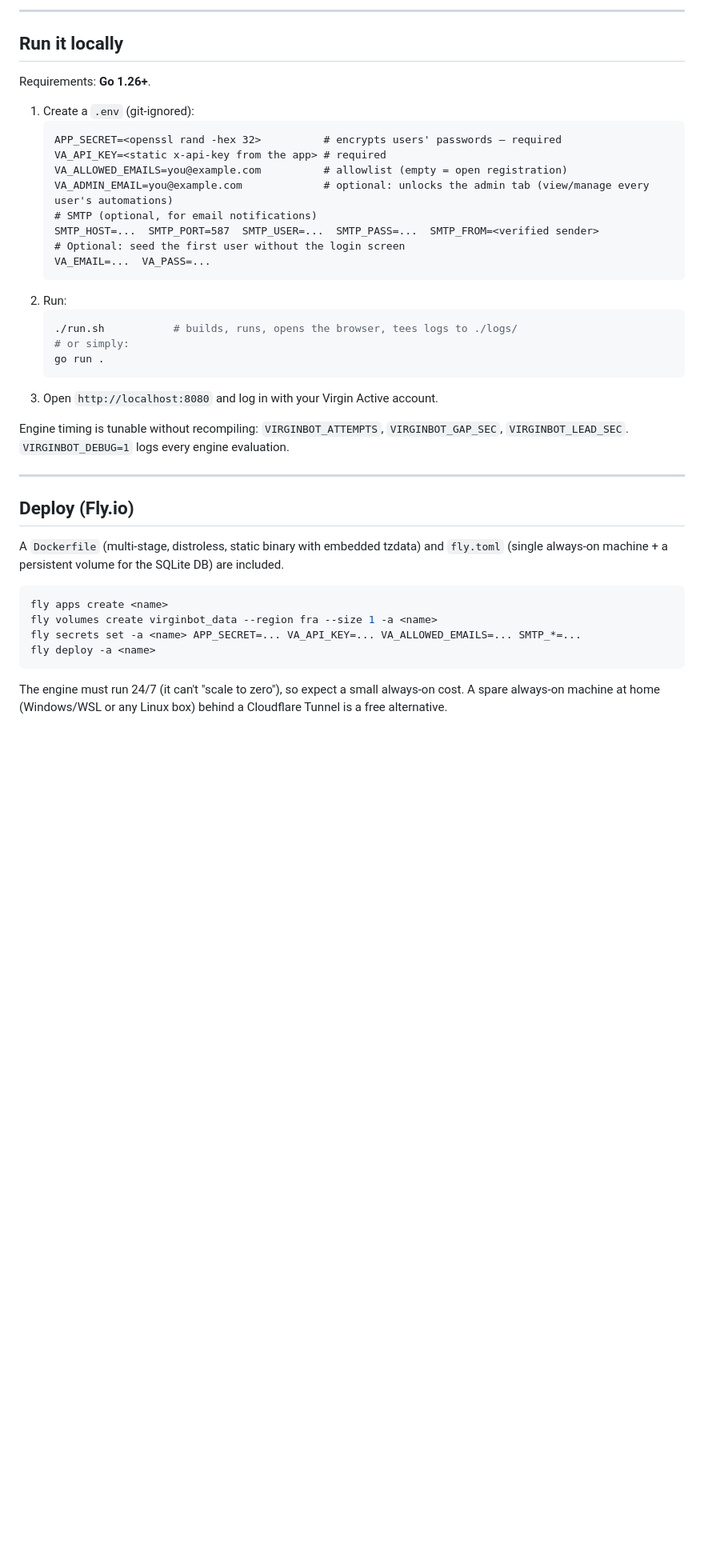
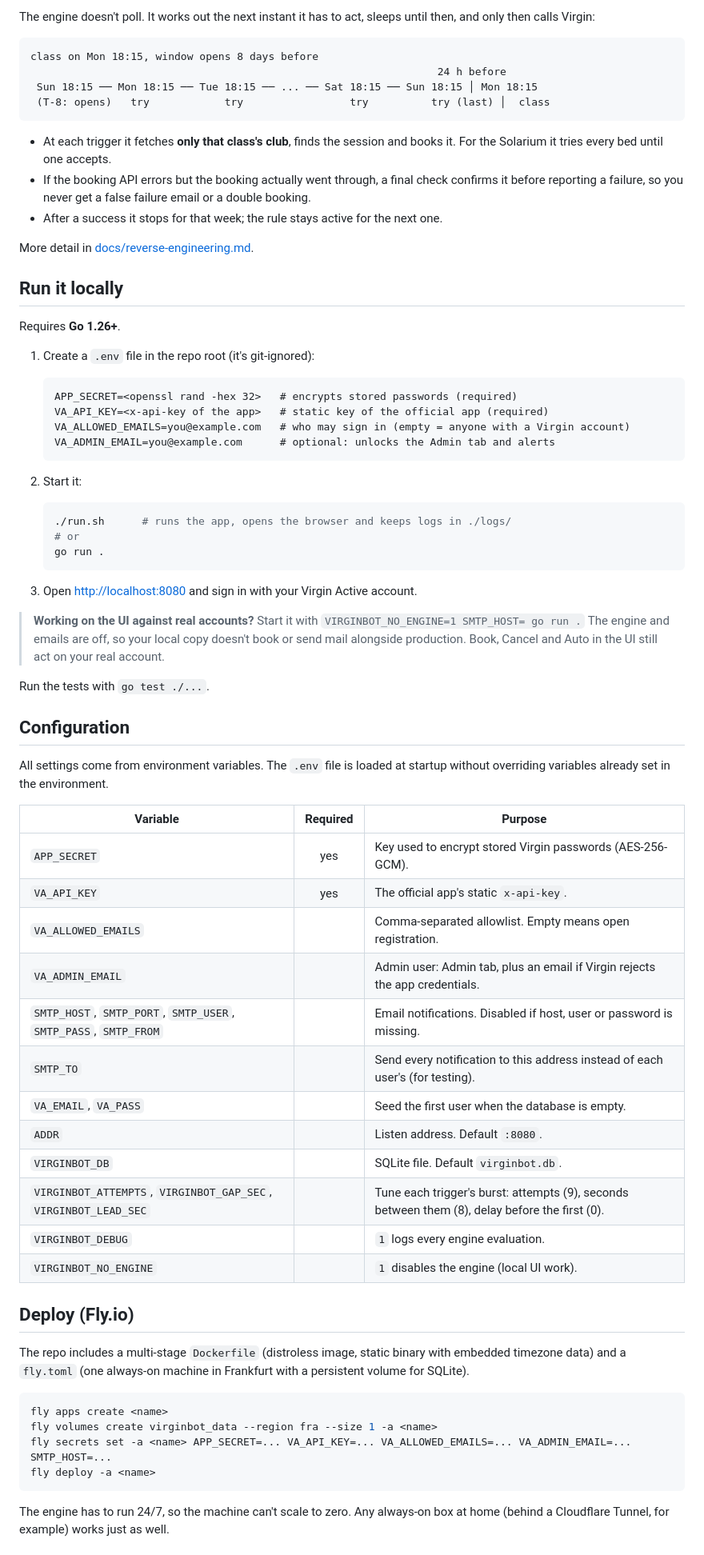
Before and after one commit to MarioPaez/VirginBot, a Markdown page: README.md, the part around one of its changes. Shown at 80% size. Drawn GitHub-style; blank space fills up the shorter version.

````diff
--- a/README.md
+++ b/README.md
@@ -57,43 +53,76 @@ Two goals. The first is to build a real, working application that delivers genui
 
----
+The engine doesn't poll. It works out the next instant it has to act, sleeps until then, and only then calls Virgin:
+
+```
+class on Mon 18:15, window opens 8 days before
+                                                                 24 h before
+ Sun 18:15 ── Mon 18:15 ── Tue 18:15 ── ... ── Sat 18:15 ── Sun 18:15 │ Mon 18:15
+ (T-8: opens)   try            try                 try          try (last) │  class
+```
+
+- At each trigger it fetches **only that class's club**, finds the session and books it. For the Solarium it tries every bed until one accepts.
+- If the booking API errors but the booking actually went through, a final check confirms it before reporting a failure, so you never get a false failure email or a double booking.
+- After a success it stops for that week; the rule stays active for the next one.
+
+More detail in [docs/reverse-engineering.md](docs/reverse-engineering.md#architecture).
 
 ## Run it locally
 
-Requirements: **Go 1.26+**.
+Requires **Go 1.26+**.
 
-1. Create a `.env` (git-ignored):
+1. Create a `.env` file in the repo root (it's git-ignored):
+
    ```dotenv
-   APP_SECRET=<openssl rand -hex 32>          # encrypts users' passwords — required
-   VA_API_KEY=<static x-api-key from the app> # required
-   VA_ALLOWED_EMAILS=you@example.com          # allowlist (empty = open registration)
-   VA_ADMIN_EMAIL=you@example.com             # optional: unlocks the admin tab (view/manage every user's automations)
-   # SMTP (optional, for email notifications)
-   SMTP_HOST=...  SMTP_PORT=587  SMTP_USER=...  SMTP_PASS=...  SMTP_FROM=<verified sender>
-   # Optional: seed the first user without the login screen
-   VA_EMAIL=...  VA_PASS=...
+   APP_SECRET=<openssl rand -hex 32>   # encrypts stored passwords (required)
+   VA_API_KEY=<x-api-key of the app>   # static key of the official app (required)
+   VA_ALLOWED_EMAILS=you@example.com   # who may sign in (empty = anyone with a Virgin account)
+   VA_ADMIN_EMAIL=you@example.com      # optional: unlocks the Admin tab and alerts
    ```
-2. Run:
+
+2. Start it:
+
    ```bash
-   ./run.sh           # builds, runs, opens the browser, tees logs to ./logs/
-   # or simply:
+   ./run.sh      # runs the app, opens the browser and keeps logs in ./logs/
+   # or
    go run .
    ```
-3. Open `http://localhost:8080` and log in with your Virgin Active account.
 
-Engine timing is tunable without recompiling: `VIRGINBOT_ATTEMPTS`, `VIRGINBOT_GAP_SEC`, `VIRGINBOT_LEAD_SEC`. `VIRGINBOT_DEBUG=1` logs every engine evaluation.
+3. Open <http://localhost:8080> and sign in with your Virgin Active account.
 
----
+> **Working on the UI against real accounts?** Start it with `VIRGINBOT_NO_ENGINE=1 SMTP_HOST= go run .`
+> The engine and emails are off, so your local copy doesn't book or send mail alongside production. Book, Cancel and Auto in the UI still act on your real account.
+
+Run the tests with `go test ./...`.
+
+## Configuration
+
+All settings come from environment variables. The `.env` file is loaded at startup without overriding variables already set in the environment.
+
+| Variable | Required | Purpose |
+|---|:---:|---|
+| `APP_SECRET` | yes | Key used to encrypt stored Virgin passwords (AES-256-GCM). |
+| `VA_API_KEY` | yes | The official app's static `x-api-key`. |
+| `VA_ALLOWED_EMAILS` | | Comma-separated allowlist. Empty means open registration. |
+| `VA_ADMIN_EMAIL` | | Admin user: Admin tab, plus an email if Virgin rejects the app credentials. |
+| `SMTP_HOST`, `SMTP_PORT`, `SMTP_USER`, `SMTP_PASS`, `SMTP_FROM` | | Email notifications. Disabled if host, user or password is missing. |
+| `SMTP_TO` | | Send every notification to this address instead of each user's (for testing). |
+| `VA_EMAIL`, `VA_PASS` | | Seed the first user when the database is empty. |
+| `ADDR` | | Listen address. Default `:8080`. |
+| `VIRGINBOT_DB` | | SQLite file. Default `virginbot.db`. |
+| `VIRGINBOT_ATTEMPTS`, `VIRGINBOT_GAP_SEC`, `VIRGINBOT_LEAD_SEC` | | Tune each trigger's burst: attempts (9), seconds between them (8), delay before the first (0). |
+| `VIRGINBOT_DEBUG` | | `1` logs every engine evaluation. |
+| `VIRGINBOT_NO_ENGINE` | | `1` disables the engine (local UI work). |
 
 ## Deploy (Fly.io)
 
-A `Dockerfile` (multi-stage, distroless, static binary with embedded tzdata) and `fly.toml` (single always-on machine + a persistent volume for the SQLite DB) are included.
+The repo includes a multi-stage `Dockerfile` (distroless image, static binary with embedded timezone data) and a `fly.toml` (one always-on machine in Frankfurt with a persistent volume for SQLite).
 
 ```bash
 fly apps create <name>
 fly volumes create virginbot_data --region fra --size 1 -a <name>
-fly secrets set -a <name> APP_SECRET=... VA_API_KEY=... VA_ALLOWED_EMAILS=... SMTP_*=...
+fly secrets set -a <name> APP_SECRET=... VA_API_KEY=... VA_ALLOWED_EMAILS=... VA_ADMIN_EMAIL=... SMTP_HOST=...
 fly deploy -a <name>
 ```
 
-The engine must run 24/7 (it can't "scale to zero"), so expect a small always-on cost. A spare always-on machine at home (Windows/WSL or any Linux box) behind a Cloudflare Tunnel is a free alternative.
+The engine has to run 24/7, so the machine can't scale to zero. Any always-on box at home (behind a Cloudflare Tunnel, for example) works just as well.
 
````
Also changed, not shown: other parts of README.md (+58 -45 lines), docs/screenshots/automations.png, docs/screenshots/calendar.png, docs/screenshots/filters.png (added).
